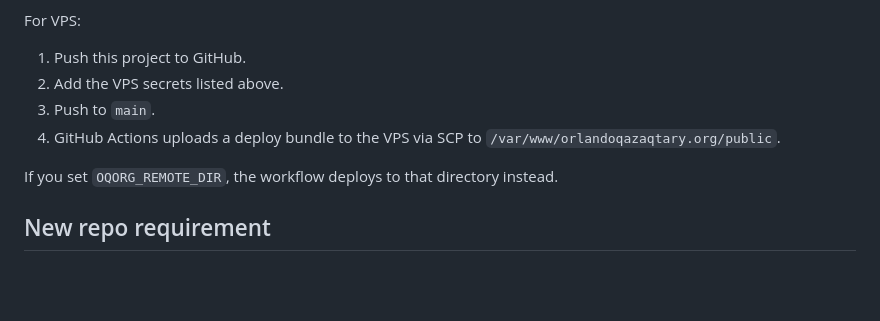
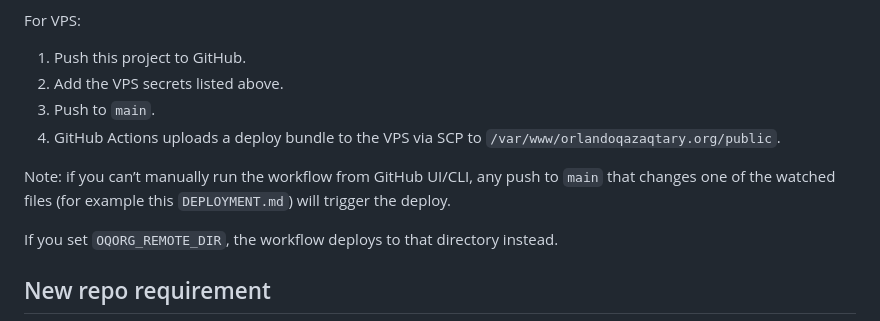
Before and after one commit to schrodingers-panther/oq-org-site, a Markdown page: DEPLOYMENT.md, the part around the change. GitHub-like rendering; blank space fills up the shorter version.

Commit message:
Trigger VPS deploy

```diff
--- a/DEPLOYMENT.md
+++ b/DEPLOYMENT.md
@@ -134,6 +134,8 @@ For VPS:
 3. Push to `main`.
 4. GitHub Actions uploads a deploy bundle to the VPS via SCP to `/var/www/orlandoqazaqtary.org/public`.
 
+Note: if you can’t manually run the workflow from GitHub UI/CLI, any push to `main` that changes one of the watched files (for example this `DEPLOYMENT.md`) will trigger the deploy.
+
 If you set `OQORG_REMOTE_DIR`, the workflow deploys to that directory instead.
 
 ## New repo requirement
```
